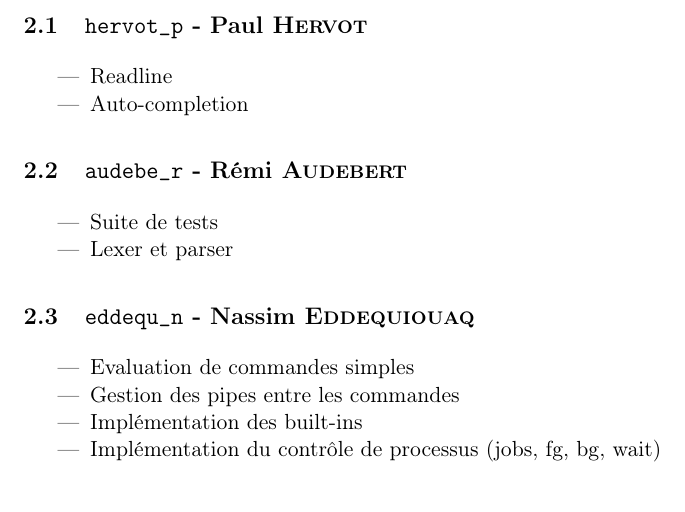
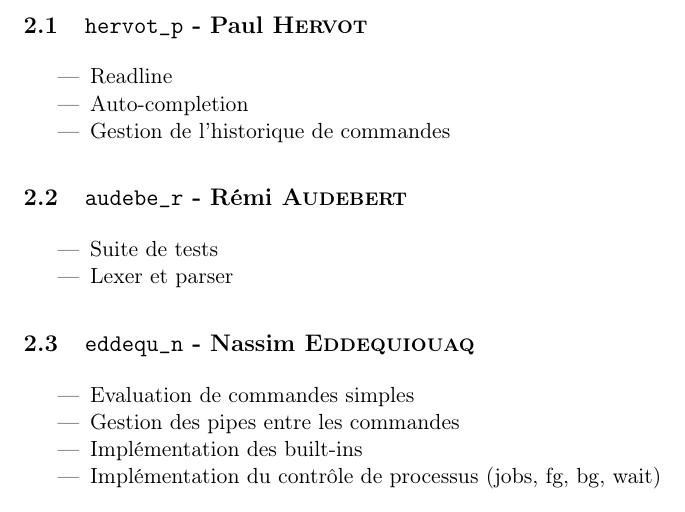
Before and after one commit to seirl/42sh, a LaTeX document (doc/v0.1/report.tex, which reads doc/v0.1/Dettorer.tex): part of page 6 of 8, cut so that both start at the same text. Compiled offline with pdfLaTeX.

Commit message:
v01: add one task for Dettorer

```diff
--- a/doc/v0.1/Dettorer.tex
+++ b/doc/v0.1/Dettorer.tex
@@ -3,4 +3,5 @@
 \begin{itemize}
     \item Readline
     \item Auto-completion
+    \item Gestion de l'historique de commandes
 \end{itemize}
```
